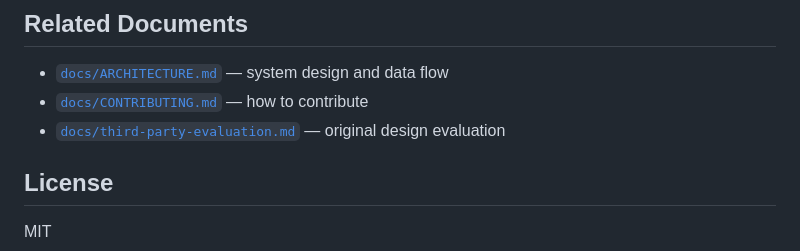
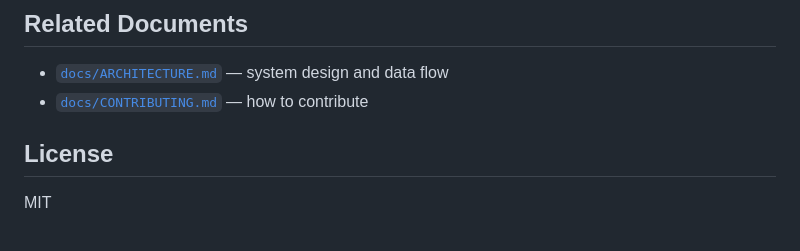
Before and after one commit to Zehee/kimi-code-memory-mcp-server, a Markdown page: README.md, the part around the change. Rendered like a GitHub page.

Commit message:
docs: remove outdated third-party-evaluation.md

```diff
--- a/README.md
+++ b/README.md
@@ -220,7 +220,6 @@ src/
 
 - [`docs/ARCHITECTURE.md`](./docs/ARCHITECTURE.md) — system design and data flow
 - [`docs/CONTRIBUTING.md`](./docs/CONTRIBUTING.md) — how to contribute
-- [`docs/third-party-evaluation.md`](./docs/third-party-evaluation.md) — original design evaluation
 
 ## License
 
```
Also changed, not shown: README.zh-CN.md (+0 -1 lines), docs/third-party-evaluation.md (deleted, +0 -213 lines).
